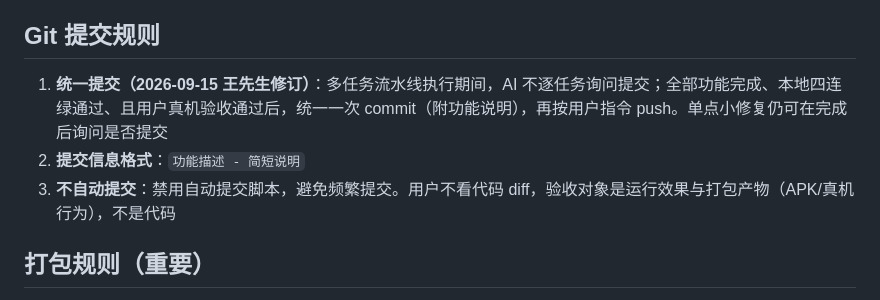
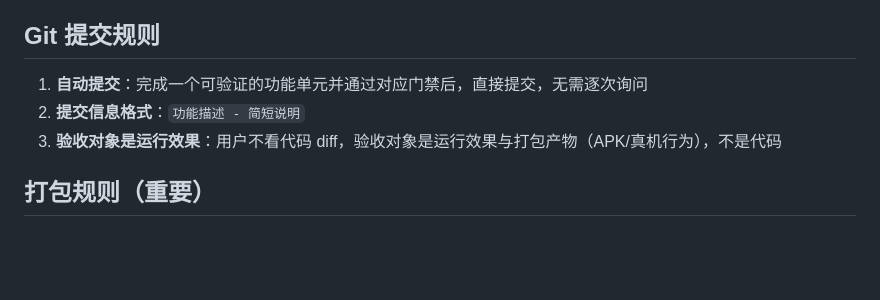
Before and after one commit to wr57411/question-bank-local, a Markdown page: AGENTS.md, the part around the change. Drawn GitHub-style; blank space fills up the shorter version.

Commit message:
chore(git-rules): 采纳 main 的「自动提交」规则（104e62b），替换「统一提交/不自动提交」

```diff
--- a/AGENTS.md
+++ b/AGENTS.md
@@ -211,9 +211,9 @@ npx playwright test --reporter=list --output=tmp/test-results-<新目录名>
 
 ## Git 提交规则
 
-1. **统一提交（2026-09-15 王先生修订）**：多任务流水线执行期间，AI 不逐任务询问提交；全部功能完成、本地四连绿通过、且用户真机验收通过后，统一一次 commit（附功能说明），再按用户指令 push。单点小修复仍可在完成后询问是否提交
+1. **自动提交**：完成一个可验证的功能单元并通过对应门禁后，直接提交，无需逐次询问
 2. **提交信息格式**：`功能描述 - 简短说明`
-3. **不自动提交**：禁用自动提交脚本，避免频繁提交。用户不看代码 diff，验收对象是运行效果与打包产物（APK/真机行为），不是代码
+3. **验收对象是运行效果**：用户不看代码 diff，验收对象是运行效果与打包产物（APK/真机行为），不是代码
 
 ## 打包规则（重要）
 
```
